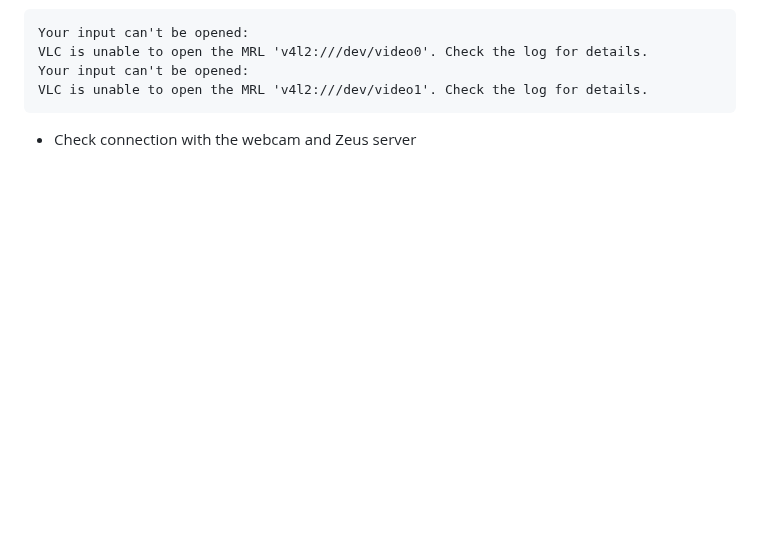
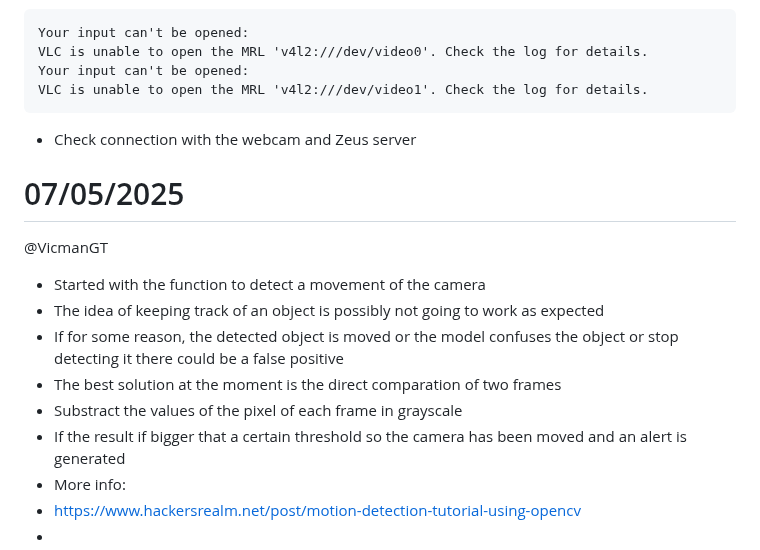
Before and after one commit to covenant-org/luminary, a Markdown page: isaac_sim_lab/reports_05_2025.md, the part around the change. Drawn GitHub-style; blank space fills up the shorter version.

````diff
--- a/isaac_sim_lab/reports_05_2025.md
+++ b/isaac_sim_lab/reports_05_2025.md
@@ -107,3 +107,15 @@ Your input can't be opened:
 VLC is unable to open the MRL 'v4l2:///dev/video1'. Check the log for details.
 ```
 - Check connection with the webcam and Zeus server
+
+# 07/05/2025
+@VicmanGT
+- Started with the function to detect a movement of the camera
+- The idea of keeping track of an object is possibly not going to work as expected
+- If for some reason, the detected object is moved or the model confuses the object or stop detecting it there could be a false positive
+- The best solution at the moment is the direct comparation of two frames
+- Substract the values of the pixel of each frame in grayscale
+- If the result if bigger that a certain threshold so the camera has been moved and an alert is generated
+- More info:
+- https://www.hackersrealm.net/post/motion-detection-tutorial-using-opencv
+-
````
